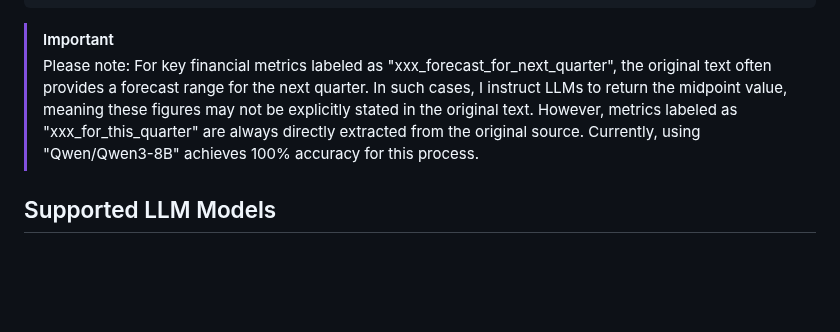
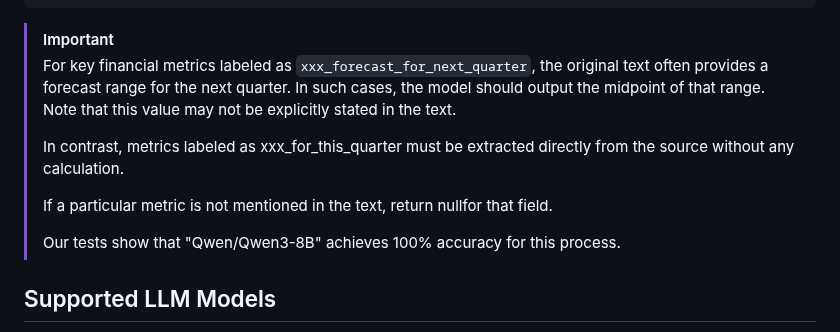
Before and after one commit to defeat-beta/defeatbeta-api, a Markdown page: doc/Transcripts_LLM_Examples.md, the part around the change. Drawn GitHub-style; blank space fills up the shorter version.

````diff
--- a/doc/Transcripts_LLM_Examples.md
+++ b/doc/Transcripts_LLM_Examples.md
@@ -74,7 +74,13 @@ print(res.to_string())
 ```
 
 > [!IMPORTANT]
-> Please note: For key financial metrics labeled as "xxx_forecast_for_next_quarter", the original text often provides a forecast range for the next quarter. In such cases, I instruct LLMs to return the midpoint value, meaning these figures may not be explicitly stated in the original text. However, metrics labeled as "xxx_for_this_quarter" are always directly extracted from the original source. Currently, using "Qwen/Qwen3-8B" achieves 100% accuracy for this process.
+> For key financial metrics labeled as `xxx_forecast_for_next_quarter`, the original text often provides a forecast range for the next quarter. In such cases, the model should output the midpoint of that range. Note that this value may not be explicitly stated in the text.
+>
+> In contrast, metrics labeled as xxx_for_this_quarter must be extracted directly from the source without any calculation.
+>
+> If a particular metric is not mentioned in the text, return nullfor that field.
+>
+> Our tests show that "Qwen/Qwen3-8B" achieves 100% accuracy for this process.
 
 ## Supported LLM Models
 This feature leverages the function-calling capabilities of large language models, so it requires a model with this functionality to work successfully. Fortunately, most large language models support this feature.
````
